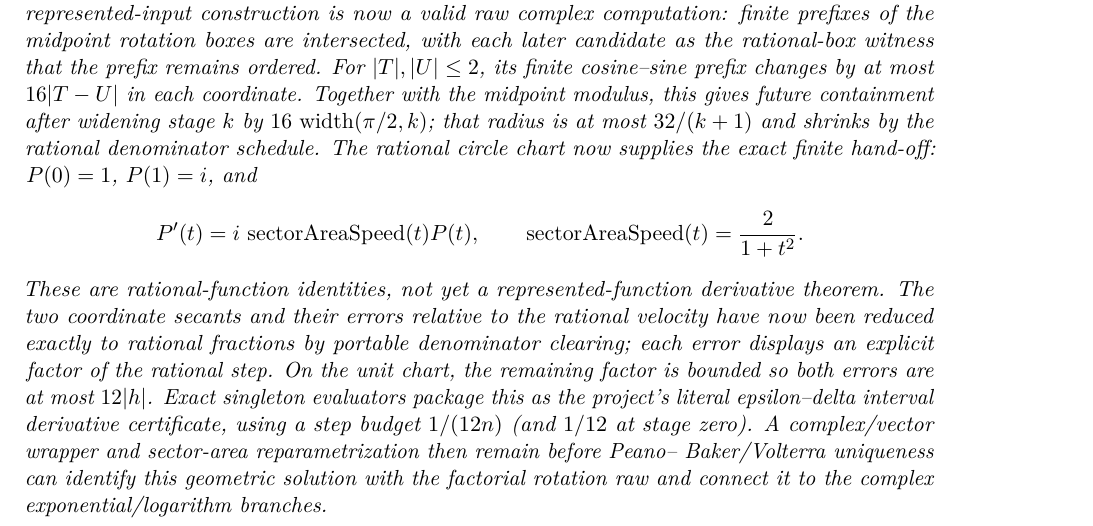
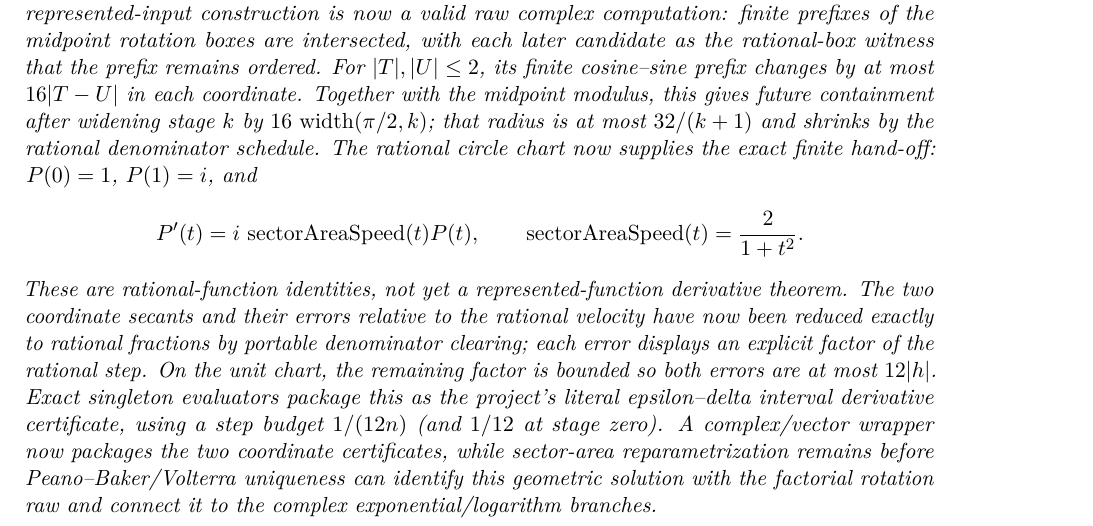
Before and after one commit to liuyao12/computable-analysis, a LaTeX thesis (blueprint/src/web.tex, which reads blueprint/src/05-exponential-logarithm.tex): part of page 61 of 78, cut so that both start at the same text. Compiled offline with pdfLaTeX.

Commit message:
Package geometric chart as complex derivative data

```diff
--- a/blueprint/src/05-exponential-logarithm.tex
+++ b/blueprint/src/05-exponential-logarithm.tex
@@ -371,8 +372,8 @@ rational step.  On the unit chart, the remaining factor is bounded so both
 errors are at most \(12|h|\).  Exact singleton evaluators package this as the
 project's literal epsilon--delta interval derivative certificate, using a
 step budget \(1/(12n)\) (and \(1/12\) at stage zero).  A complex/vector
-wrapper and sector-area reparametrization then remain before Peano--
-Baker/Volterra uniqueness can identify this geometric solution with the
-factorial rotation raw and connect it to the complex exponential/logarithm
-branches.
+wrapper now packages the two coordinate certificates, while sector-area
+reparametrization remains before Peano--Baker/Volterra uniqueness can identify
+this geometric solution with the factorial rotation raw and connect it to the
+complex exponential/logarithm branches.
 \end{theorem}
```
Also changed, not shown: GEOMETRIC_ROTATION_ODE.md (+6 -1 lines), blueprint/src/09-differential-equations.tex (+1 -0 lines), blueprint/src/05-exponential-logarithm.tex (1 more changed lines), 2 other files.
